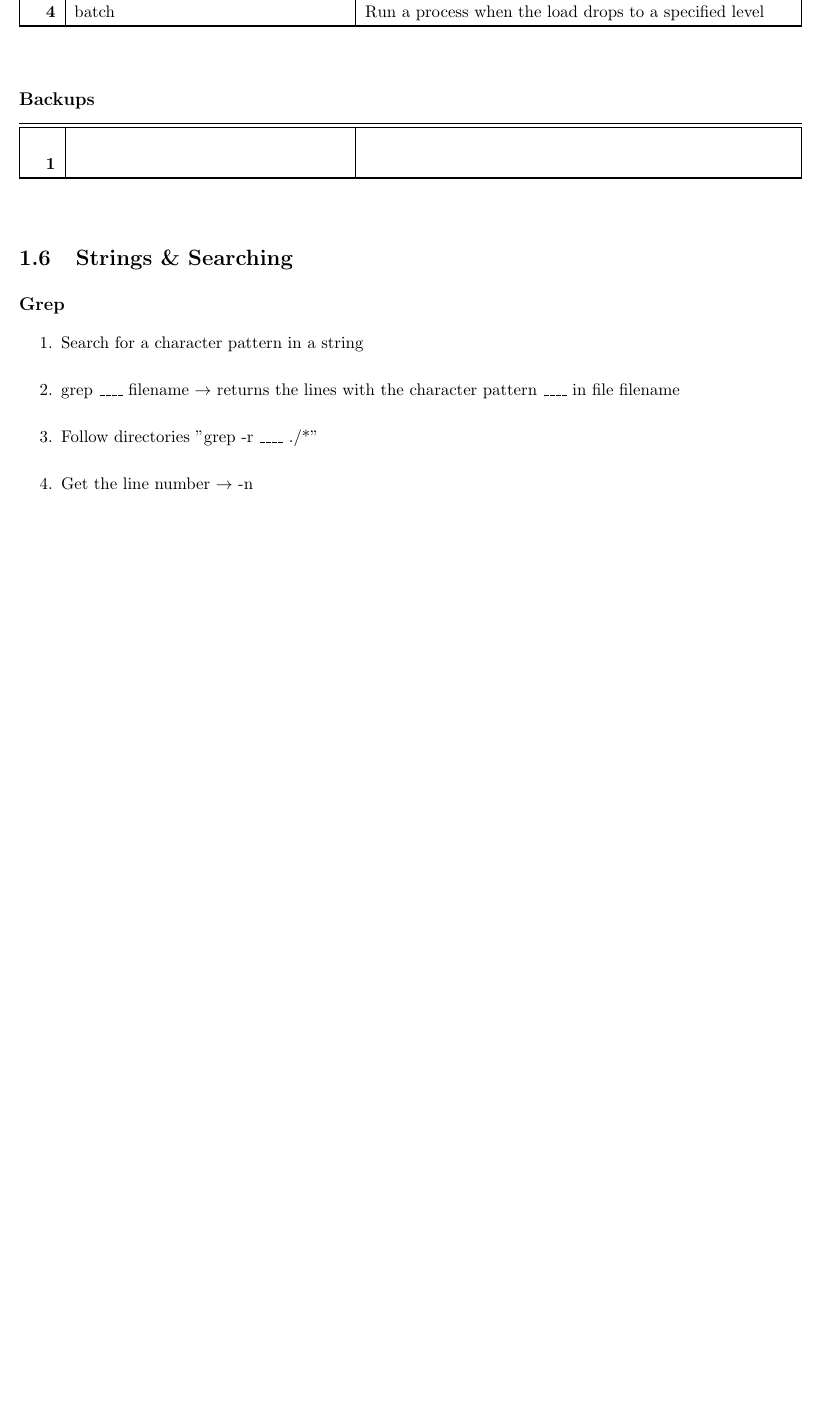
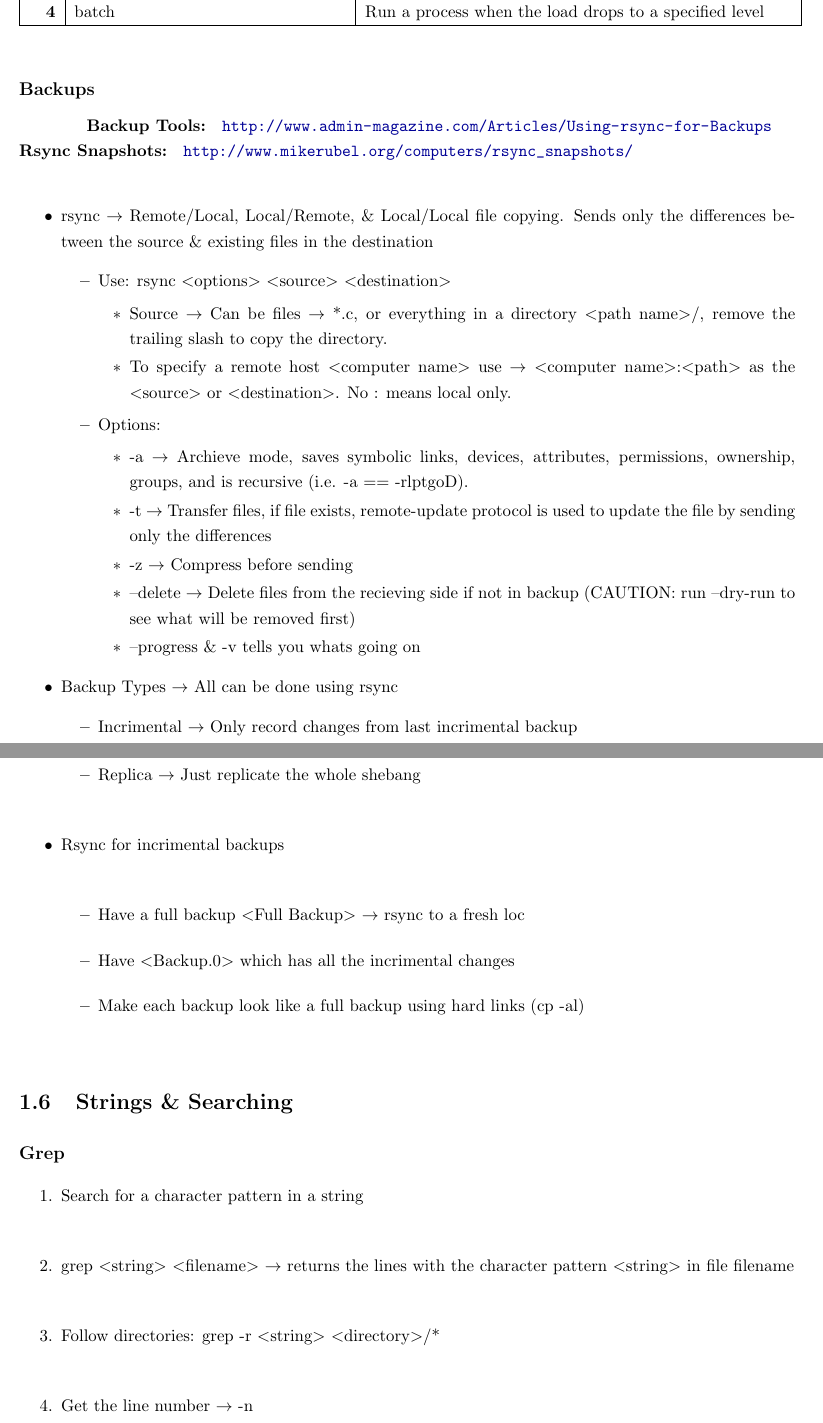
Before and after one commit to snhobbs/LinuxTips, a LaTeX document (linuxAdmin.tex, which reads notes.cls): part of page 7 of 14 before the commit and two parts of pages 7 and 8 of 16 after it, the two joined at a grey line, cut so that both start at the same text, the shorter picture padded with empty space. Compiled offline with pdfLaTeX.

Commit message:
finished the backups section, need to add more on security

```diff
--- a/linuxAdmin.tex
+++ b/linuxAdmin.tex
@@ -140,17 +141,46 @@
 \end{questions}
 
 \begin{questions}{Backups}
-	\begin{questionAnswer}
-		\qItem{}{}
-	\end{questionAnswer}
+	\rsrc{Backup Tools} \url{http://www.admin-magazine.com/Articles/Using-rsync-for-Backups}\\
+	\rsrc{Rsync Snapshots} \url{http://www.mikerubel.org/computers/rsync_snapshots/}\\
+	\begin{itemize}
+		\item rsync \ra Remote/Local, Local/Remote, \& Local/Local file copying. Sends only the differences between the source \& existing files in the destination
+			\begin{itemize}
+				\item Use: rsync \opt{options} \opt{source} \opt{destination}
+					\begin{itemize}
+						\item Source \ra Can be files \ra *.c, or everything in a directory \opt{path name}/, remove the trailing slash to copy the directory.
+						\item To specify a remote host \opt{computer name} use \ra \opt{computer name}:\opt{path} as the \opt{source} or \opt{destination}. No : means local only.
+					\end{itemize}
+				\item Options:
+					\begin{itemize}
+						\item -a \ra Archieve mode, saves symbolic links, devices, attributes, permissions, ownership, groups, and is recursive (i.e. -a == -rlptgoD).
+						\item -t \ra Transfer files, if file exists, remote-update protocol is used to update the file by sending only the differences
+						\item -z \ra Compress before sending
+						\item --delete \ra Delete files from the recieving side if not in backup (CAUTION: run --dry-run to see what will be removed first)
+						\item --progress \& -v tells you whats going on
+					\end{itemize}
+			\end{itemize}
+		\item Backup Types \ra All can be done using rsync
+			\begin{itemize}
+				\item Incrimental \ra Only record changes from last incrimental backup
+				\item Differential \ra Records changes since the last total backup
+				\item Replica \ra Just replicate the whole shebang
+			\end{itemize}
+		\item Rsync for incrimental backups
+			\begin{itemize}
+				\item Have a full backup \opt{Full Backup} \ra rsync to a fresh loc
+				\item Have \opt{Backup.0} which has all the incrimental changes
+				\item Make each backup look like a full backup using hard links (cp -al)
+			\end{itemize}
+	\end{itemize}
 \end{questions}
 
 \section{Strings \& Searching}
-	\subsection{Grep}
+	\begin{questions}{Grep}
 		\begin{enumerate}
 			\item Search for a character pattern in a string
-			\item grep \blank filename \ra returns the lines with the character pattern \blank in file filename
-			\item Follow directories "grep -r \blank ./*"
+			\item grep \opt{string} \opt{filename} \ra returns the lines with the character pattern \opt{string} in file filename
+			\item Follow directories: grep -r \opt{string} \opt{directory}/*
 			\item Get the line number \ra -n
 			\item Get files with the string \ra -l
 			\item Ignore case \ra -i
--- a/notes.cls
+++ b/notes.cls
@@ -29,7 +29,7 @@
 \definecolor{darkblue}{RGB}{0,0,150}
 \usepackage[linkbordercolor = darkblue, linkcolor=darkblue, urlcolor=darkblue, colorlinks=true]{hyperref}
 
-
+\newcommand{\opt}[1]{$<$#1$>$}
 \newcommand{\ra}{$\rightarrow$ {}}
 \newcommand{\rsrc}[1]{\hspace{44pt}\textbf{#1: }}
 \newcommand{\blank}{\_\_\_\_{} }
```
Also changed, not shown: networking.tex (+4 -2 lines), programming.tex (+1 -1 lines), linuxAdmin.pdf, linuxAdmin.tex (56 more changed lines).
